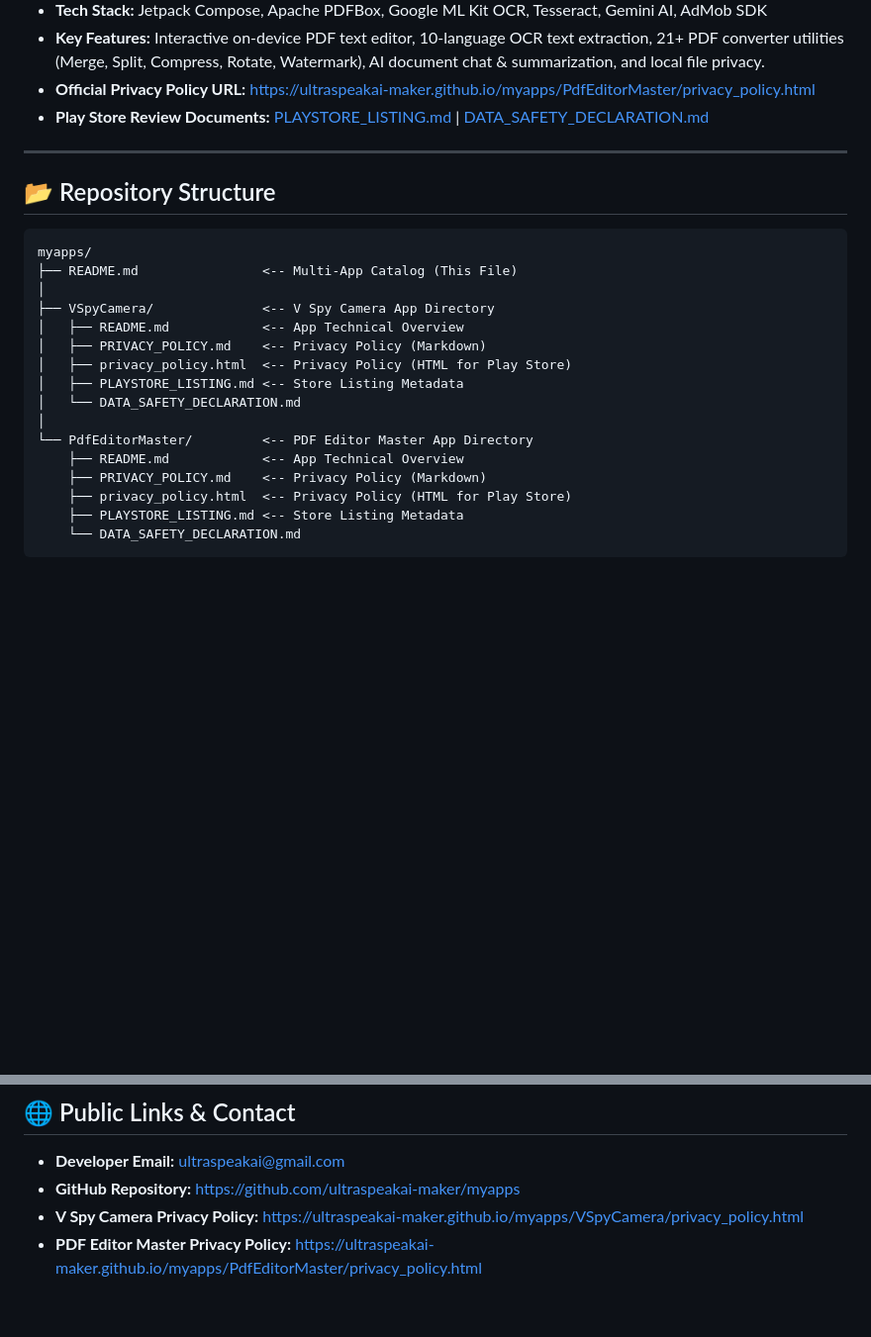
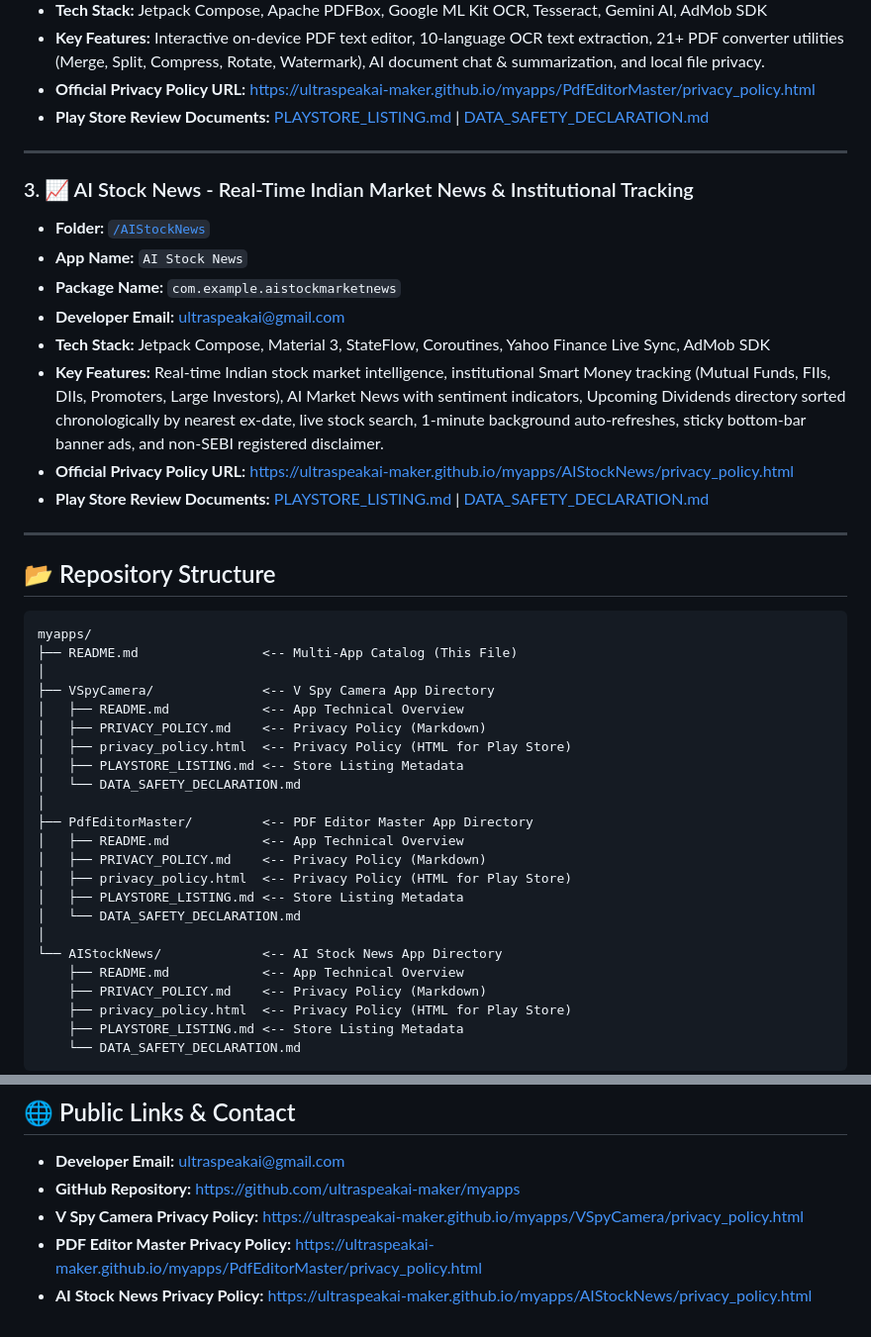
Before and after one commit to ultraspeakai-maker/myapps, a Markdown page: README.md, 2 parts joined by grey strips. Shown at 99% size. GitHub-like rendering; blank space fills up the shorter version.

Commit message:
Update root README.md catalog to index AI Stock News app directory and privacy policy links

````diff
--- a/README.md
+++ b/README.md
@@ -30,6 +30,18 @@ Welcome to the official repository for mobile applications built and maintained
 
 ---
 
+### 3. 📈 AI Stock News - Real-Time Indian Market News & Institutional Tracking
+- **Folder:** [`/AIStockNews`](./AIStockNews)
+- **App Name:** `AI Stock News`
+- **Package Name:** `com.example.aistockmarketnews`
+- **Developer Email:** ultraspeakai@gmail.com
+- **Tech Stack:** Jetpack Compose, Material 3, StateFlow, Coroutines, Yahoo Finance Live Sync, AdMob SDK
+- **Key Features:** Real-time Indian stock market intelligence, institutional Smart Money tracking (Mutual Funds, FIIs, DIIs, Promoters, Large Investors), AI Market News with sentiment indicators, Upcoming Dividends directory sorted chronologically by nearest ex-date, live stock search, 1-minute background auto-refreshes, sticky bottom-bar banner ads, and non-SEBI registered disclaimer.
+- **Official Privacy Policy URL:** [https://ultraspeakai-maker.github.io/myapps/AIStockNews/privacy_policy.html](https://ultraspeakai-maker.github.io/myapps/AIStockNews/privacy_policy.html)
+- **Play Store Review Documents:** [PLAYSTORE_LISTING.md](./AIStockNews/PLAYSTORE_LISTING.md) | [DATA_SAFETY_DECLARATION.md](./AIStockNews/DATA_SAFETY_DECLARATION.md)
+
+---
+
 ## 📂 Repository Structure
 
 ```text
@@ -43,7 +55,14 @@ myapps/
 │   ├── PLAYSTORE_LISTING.md <-- Store Listing Metadata
 │   └── DATA_SAFETY_DECLARATION.md
 │
-└── PdfEditorMaster/         <-- PDF Editor Master App Directory
+├── PdfEditorMaster/         <-- PDF Editor Master App Directory
+│   ├── README.md            <-- App Technical Overview
+│   ├── PRIVACY_POLICY.md    <-- Privacy Policy (Markdown)
+│   ├── privacy_policy.html  <-- Privacy Policy (HTML for Play Store)
+│   ├── PLAYSTORE_LISTING.md <-- Store Listing Metadata
+│   └── DATA_SAFETY_DECLARATION.md
+│
+└── AIStockNews/             <-- AI Stock News App Directory
     ├── README.md            <-- App Technical Overview
     ├── PRIVACY_POLICY.md    <-- Privacy Policy (Markdown)
     ├── privacy_policy.html  <-- Privacy Policy (HTML for Play Store)
@@ -58,3 +77,4 @@ myapps/
 - **GitHub Repository:** [https://github.com/ultraspeakai-maker/myapps](https://github.com/ultraspeakai-maker/myapps)
 - **V Spy Camera Privacy Policy:** [https://ultraspeakai-maker.github.io/myapps/VSpyCamera/privacy_policy.html](https://ultraspeakai-maker.github.io/myapps/VSpyCamera/privacy_policy.html)
 - **PDF Editor Master Privacy Policy:** [https://ultraspeakai-maker.github.io/myapps/PdfEditorMaster/privacy_policy.html](https://ultraspeakai-maker.github.io/myapps/PdfEditorMaster/privacy_policy.html)
+- **AI Stock News Privacy Policy:** [https://ultraspeakai-maker.github.io/myapps/AIStockNews/privacy_policy.html](https://ultraspeakai-maker.github.io/myapps/AIStockNews/privacy_policy.html)
````
